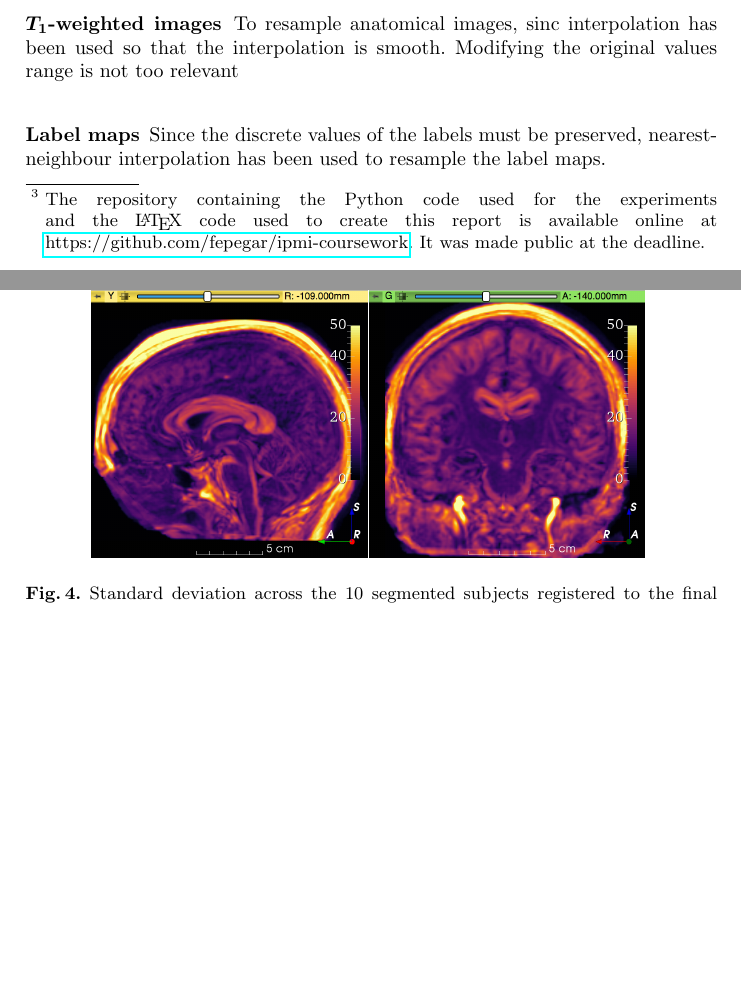
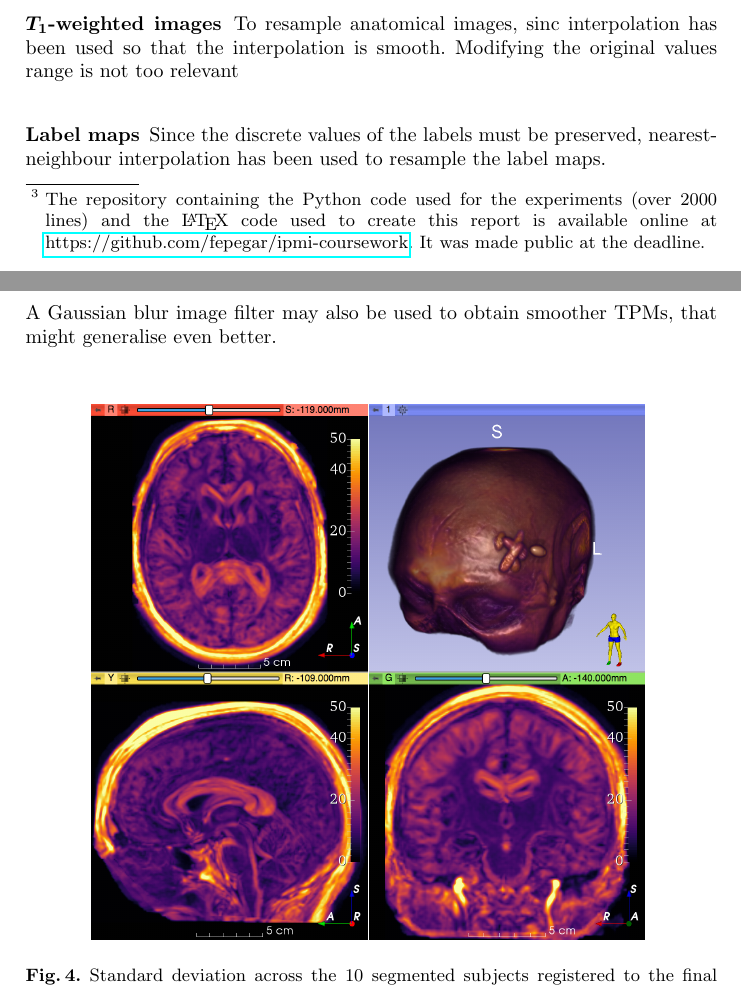
Before and after one commit to fepegar/ipmi-coursework, a LaTeX thesis (latex/main.tex, which reads latex/chapters/1_tpm.tex): two parts of pages 1 and 5 of 11 before the commit and two parts of pages 1 and 5 of 10 after it, joined at a grey line, cut so that both start at the same text, the shorter picture padded with empty space. Compiled offline with pdfLaTeX.

Commit message:
Add comment about Gaussian filtering

```diff
--- a/latex/chapters/1_tpm.tex
+++ b/latex/chapters/1_tpm.tex
@@ -6,7 +6,7 @@
 Tissue Probability Maps (TPMs) of cerebrospinal fluid (CSF), gray matter (GM), white matter (WM) and background must be generated so that they can be used as spatial priors for tissue segmentation. For that, the group of subjects with an associated label map representing a previous tissue segmentation has been used.
 
 
-The TPMs are calculated as an average of all the label maps that have been projected to a common space defined by a \textit{template} image. An example of such a template is the one built at the Montreal Neurological Institute (MNI) \cite{evans_3d_1993}. However, for this project a template space has been built iteratively using a groupwise coregistration of all the subjects in the group. All the registrations have been performed using NiftyReg \cite{modat_global_2014}\footnote{The repository containing the Python code used for the experiments and the \LaTeX\ code used to create this report is available online at \href{https://github.com/fepegar/ipmi-coursework}{https://github.com/fepegar/ipmi-coursework}. It was made public at the deadline.}.
+The TPMs are calculated as an average of all the label maps that have been projected to a common space defined by a \textit{template} image. An example of such a template is the one built at the Montreal Neurological Institute (MNI) \cite{evans_3d_1993}. However, for this project a template space has been built iteratively using a groupwise coregistration of all the subjects in the group. All the registrations have been performed using NiftyReg \cite{modat_global_2014}\footnote{The repository containing the Python code used for the experiments (over 2000 lines) and the \LaTeX\ code used to create this report is available online at \href{https://github.com/fepegar/ipmi-coursework}{https://github.com/fepegar/ipmi-coursework}. It was made public at the deadline.}.
 
 
 \subsection{Interpolation}
@@ -60,7 +60,7 @@ Once a rigid version of the template is created, it can be used as reference for
 \end{figure}
 
 
-Moving forward into running coregistration iterations using a free-form registration would result into sharper TPMs, but this might lead to a poorer tissue segmentation, since the priors might not be general enough. For example, if the probability of one voxel being grey matter is close to 0 in the priors that have been propagated to a subject space, that voxel will be missclassified if it actually corresponds to this tissue in that subject image. Early-stopping at affine registration only makes the tissue smoother, capturing a better adaptability of the model to individual cases. Figure \ref{fig:template-std} shows the standard deviation of the final template across the 10 subjects registered to it. The higher variability in the grey matter means that TPMs should be smooth enough to generalise properly.
+Moving forward into running coregistration iterations using a free-form registration would result into sharper TPMs, but this might lead to a poorer tissue segmentation, since the priors might not be general enough. For example, if the probability of one voxel being grey matter is close to 0 in the priors that have been propagated to a subject space, that voxel will be missclassified if it actually corresponds to this tissue in that subject image. Early-stopping at affine registration only makes the tissue smoother, capturing a better adaptability of the model to individual cases. Figure \ref{fig:template-std} shows the standard deviation of the final template across the 10 subjects registered to it. The higher variability in the grey matter means that TPMs should be smooth enough to generalise properly. A Gaussian blur image filter may also be used to obtain smoother TPMs, that might generalise even better.
 
 \begin{figure}
   \includegraphics[width=0.8\textwidth]{figures/affine_9_std}
```
